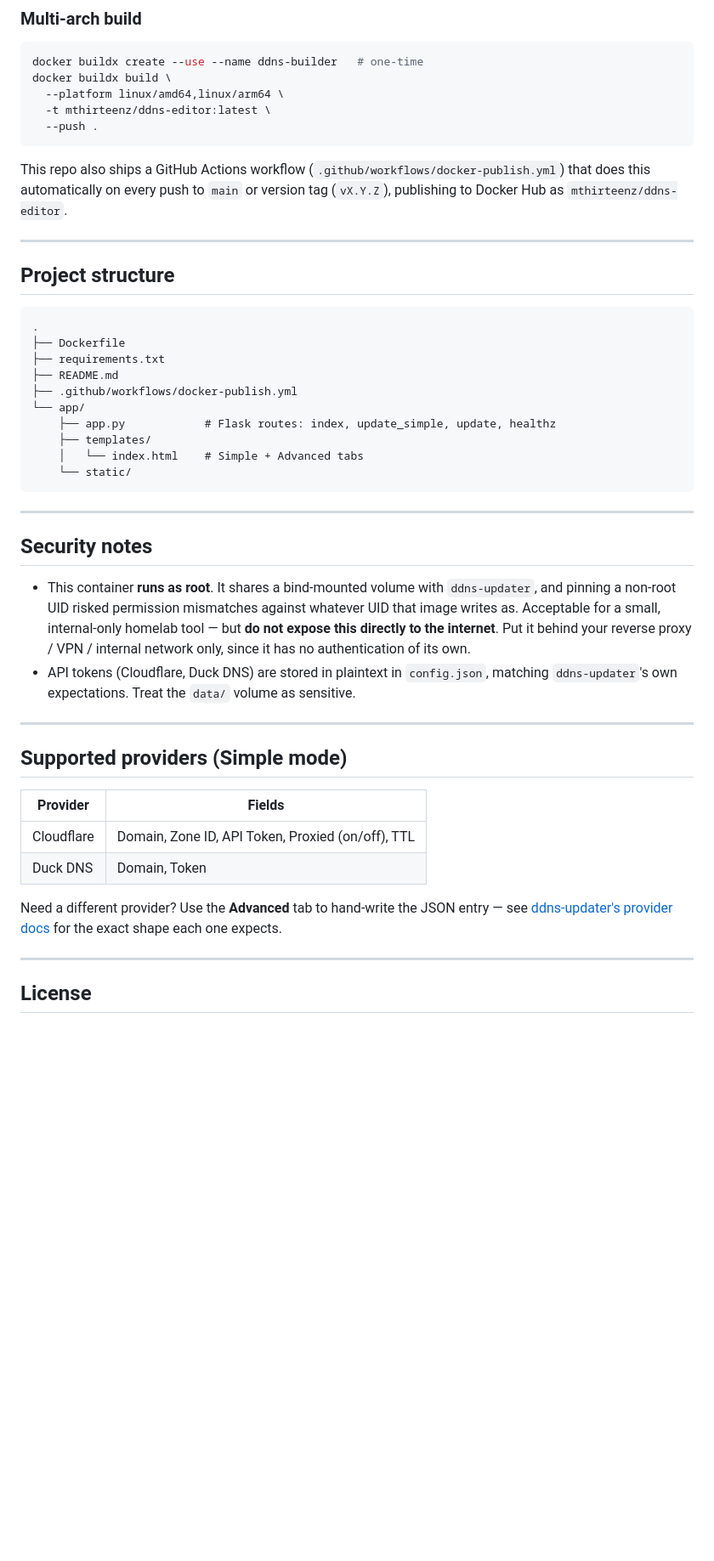
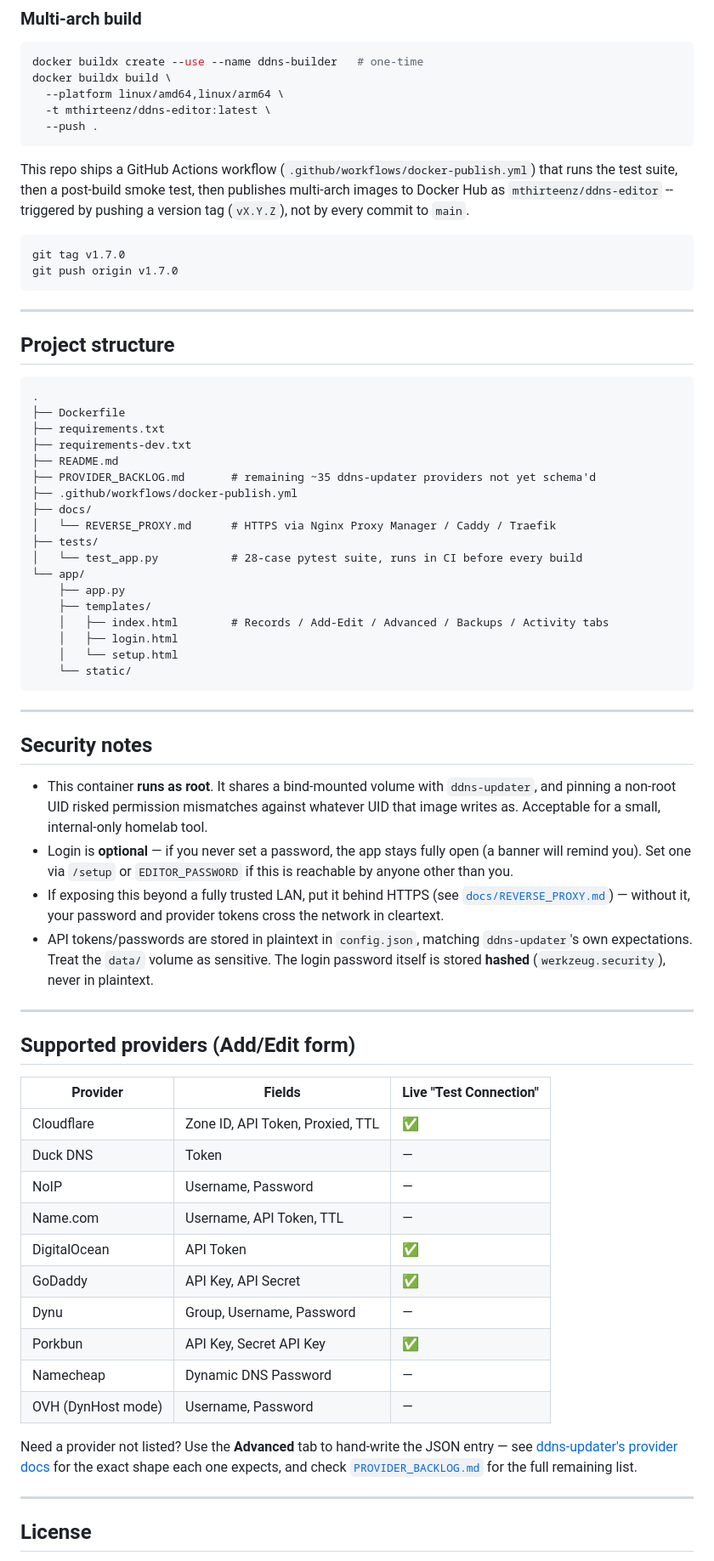
Before and after one commit to mOneThree/ddns-editor, a Markdown page: README.md, the part around one of its changes. Shown at 85% size. Drawn GitHub-style; blank space fills up the shorter version.

````diff
--- a/README.md
+++ b/README.md
@@ -99,7 +123,12 @@ docker buildx build \
   --push .
 ```
 
-This repo also ships a GitHub Actions workflow (`.github/workflows/docker-publish.yml`) that does this automatically on every push to `main` or version tag (`vX.Y.Z`), publishing to Docker Hub as `mthirteenz/ddns-editor`.
+This repo ships a GitHub Actions workflow (`.github/workflows/docker-publish.yml`) that runs the test suite, then a post-build smoke test, then publishes multi-arch images to Docker Hub as `mthirteenz/ddns-editor` -- triggered by pushing a version tag (`vX.Y.Z`), not by every commit to `main`.
+
+```bash
+git tag v1.7.0
+git push origin v1.7.0
+```
 
 ---
 
@@ -109,12 +138,20 @@ This repo also ships a GitHub Actions workflow (`.github/workflows/docker-publis
 .
 ├── Dockerfile
 ├── requirements.txt
+├── requirements-dev.txt
 ├── README.md
+├── PROVIDER_BACKLOG.md       # remaining ~35 ddns-updater providers not yet schema'd
 ├── .github/workflows/docker-publish.yml
+├── docs/
+│   └── REVERSE_PROXY.md      # HTTPS via Nginx Proxy Manager / Caddy / Traefik
+├── tests/
+│   └── test_app.py           # 28-case pytest suite, runs in CI before every build
 └── app/
-    ├── app.py            # Flask routes: index, update_simple, update, healthz
+    ├── app.py
     ├── templates/
-    │   └── index.html    # Simple + Advanced tabs
+    │   ├── index.html        # Records / Add-Edit / Advanced / Backups / Activity tabs
+    │   ├── login.html
+    │   └── setup.html
     └── static/
 ```
 
@@ -122,19 +159,29 @@ This repo also ships a GitHub Actions workflow (`.github/workflows/docker-publis
 
 ## Security notes
 
-- This container **runs as root**. It shares a bind-mounted volume with `ddns-updater`, and pinning a non-root UID risked permission mismatches against whatever UID that image writes as. Acceptable for a small, internal-only homelab tool — but **do not expose this directly to the internet**. Put it behind your reverse proxy / VPN / internal network only, since it has no authentication of its own.
-- API tokens (Cloudflare, Duck DNS) are stored in plaintext in `config.json`, matching `ddns-updater`'s own expectations. Treat the `data/` volume as sensitive.
+- This container **runs as root**. It shares a bind-mounted volume with `ddns-updater`, and pinning a non-root UID risked permission mismatches against whatever UID that image writes as. Acceptable for a small, internal-only homelab tool.
+- Login is **optional** — if you never set a password, the app stays fully open (a banner will remind you). Set one via `/setup` or `EDITOR_PASSWORD` if this is reachable by anyone other than you.
+- If exposing this beyond a fully trusted LAN, put it behind HTTPS (see [`docs/REVERSE_PROXY.md`](docs/REVERSE_PROXY.md)) — without it, your password and provider tokens cross the network in cleartext.
+- API tokens/passwords are stored in plaintext in `config.json`, matching `ddns-updater`'s own expectations. Treat the `data/` volume as sensitive. The login password itself is stored **hashed** (`werkzeug.security`), never in plaintext.
 
 ---
 
-## Supported providers (Simple mode)
+## Supported providers (Add/Edit form)
 
-| Provider | Fields |
-|---|---|
-| Cloudflare | Domain, Zone ID, API Token, Proxied (on/off), TTL |
-| Duck DNS | Domain, Token |
+| Provider | Fields | Live "Test Connection" |
+|---|---|---|
+| Cloudflare | Zone ID, API Token, Proxied, TTL | ✅ |
+| Duck DNS | Token | — |
+| NoIP | Username, Password | — |
+| Name.com | Username, API Token, TTL | — |
+| DigitalOcean | API Token | ✅ |
+| GoDaddy | API Key, API Secret | ✅ |
+| Dynu | Group, Username, Password | — |
+| Porkbun | API Key, Secret API Key | ✅ |
+| Namecheap | Dynamic DNS Password | — |
+| OVH (DynHost mode) | Username, Password | — |
 
-Need a different provider? Use the **Advanced** tab to hand-write the JSON entry — see [ddns-updater's provider docs](https://github.com/qdm12/ddns-updater#configuration) for the exact shape each one expects.
+Need a provider not listed? Use the **Advanced** tab to hand-write the JSON entry — see [ddns-updater's provider docs](https://github.com/qdm12/ddns-updater/tree/master/docs) for the exact shape each one expects, and check [`PROVIDER_BACKLOG.md`](PROVIDER_BACKLOG.md) for the full remaining list.
 
 ---
 
````
Also changed, not shown: other parts of README.md (+32 -8 lines).
